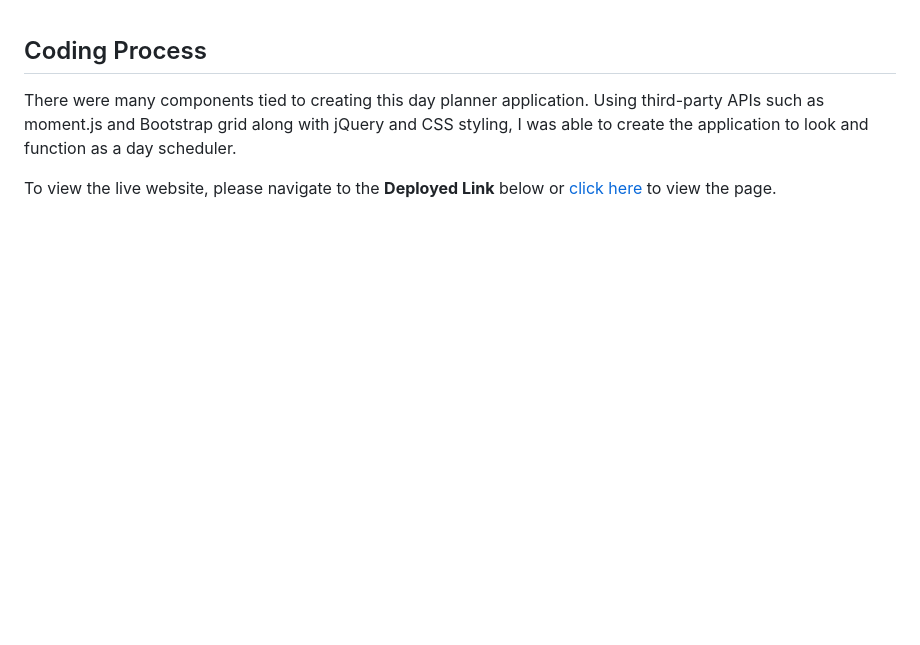
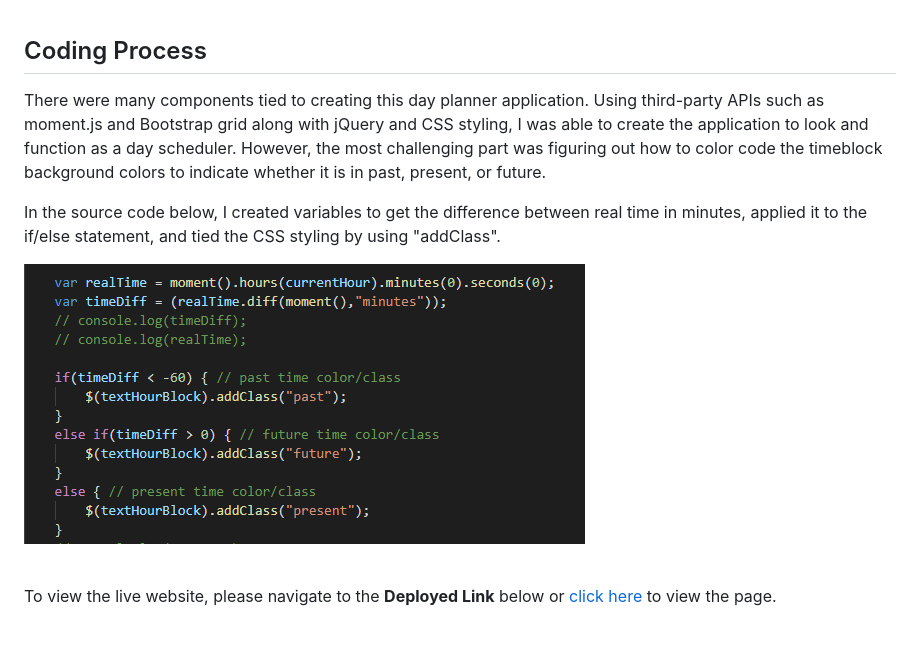
Before and after one commit to christyglee/work-day-scheduler, a Markdown page: README.md, the part around the change printed below. GitHub-like rendering; pictures changed too: dayPlanner3.PNG (added); blank space fills up the shorter version.

Commit message:
updated and finalied README.md

```diff
--- a/README.md
+++ b/README.md
@@ -23,7 +23,9 @@ The next image below shows that the text field is saved into the browser's Local
 
 ## Coding Process
 
-There were many components tied to creating this day planner application. Using third-party APIs such as moment.js and Bootstrap grid along with jQuery and CSS styling, I was able to create the application to look and function as a day scheduler.
+There were many components tied to creating this day planner application. Using third-party APIs such as moment.js and Bootstrap grid along with jQuery and CSS styling, I was able to create the application to look and function as a day scheduler. However, the most challenging part was figuring out how to color code the timeblock background colors to indicate whether it is in past, present, or future.
 
+In the source code below, I created variables to get the difference between real time in minutes, applied it to the if/else statement, and tied the CSS styling by using "addClass".
 
+![Image](dayPlanner3.PNG)
 
```
Also changed, not shown: other parts of README.md (+1 -2 lines), 1 other file.
